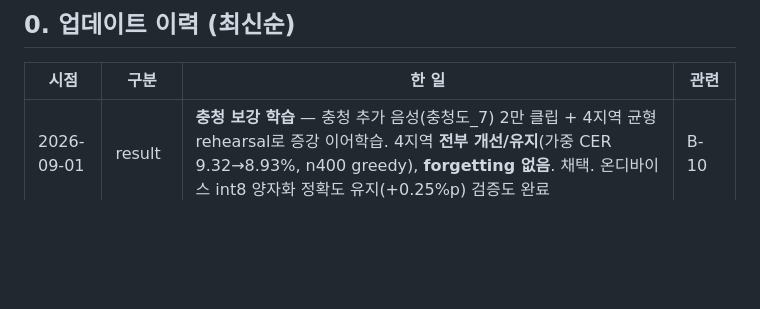
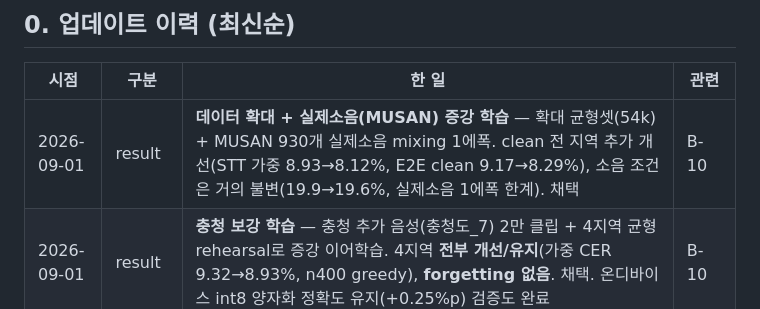
Before and after one commit to ysb2152/saturi-translator, a Markdown page: DEVELOPMENT_JOURNEY.md, the part around the change. GitHub-like rendering; blank space fills up the shorter version.

```diff
--- a/DEVELOPMENT_JOURNEY.md
+++ b/DEVELOPMENT_JOURNEY.md
@@ -12,6 +12,7 @@
 
 | 시점 | 구분 | 한 일 | 관련 |
 |---|---|---|---|
+| 2026-09-01 | result | **데이터 확대 + 실제소음(MUSAN) 증강 학습** — 확대 균형셋(54k) + MUSAN 930개 실제소음 mixing 1에폭. clean 전 지역 추가 개선(STT 가중 8.93→8.12%, E2E clean 9.17→8.29%), 소음 조건은 거의 불변(19.9→19.6%, 실제소음 1에폭 한계). 채택 | B-10 |
 | 2026-09-01 | result | **충청 보강 학습** — 충청 추가 음성(충청도_7) 2만 클립 + 4지역 균형 rehearsal로 증강 이어학습. 4지역 **전부 개선/유지**(가중 CER 9.32→8.93%, n400 greedy), **forgetting 없음**. 채택. 온디바이스 int8 양자화 정확도 유지(+0.25%p) 검증도 완료 | B-10 |
 | 2026-09-01 | result | **STT 소음 증강 4지역 전체 재학습 완료** — on-the-fly 소음/협대역 증강(`--augment`)으로 4청크 이어학습. 원본 대비 실제 폰 조건 CER **26.7%→20.8%(-5.9%p, ~22%↓)**, 강소음 -6.0%p, clean 유지(9.7%). 최종 서빙 모델 채택 | B-10 |
 | 2026-08-31 | result | **STT 소음 증강 학습 채택(1청크 검증)** — 학습 배치에 on-the-fly 소음/전화 협대역 증강(`--augment`, 평가는 clean, map 캐시 없음). 1청크 증강만으로 실제 폰 조건 CER **26.7%→21.5%(-5.2%p)**, clean 유지. `EVALUATION.md` | B-10 |
```
Also changed, not shown: EVALUATION.md (+1 -0 lines).
